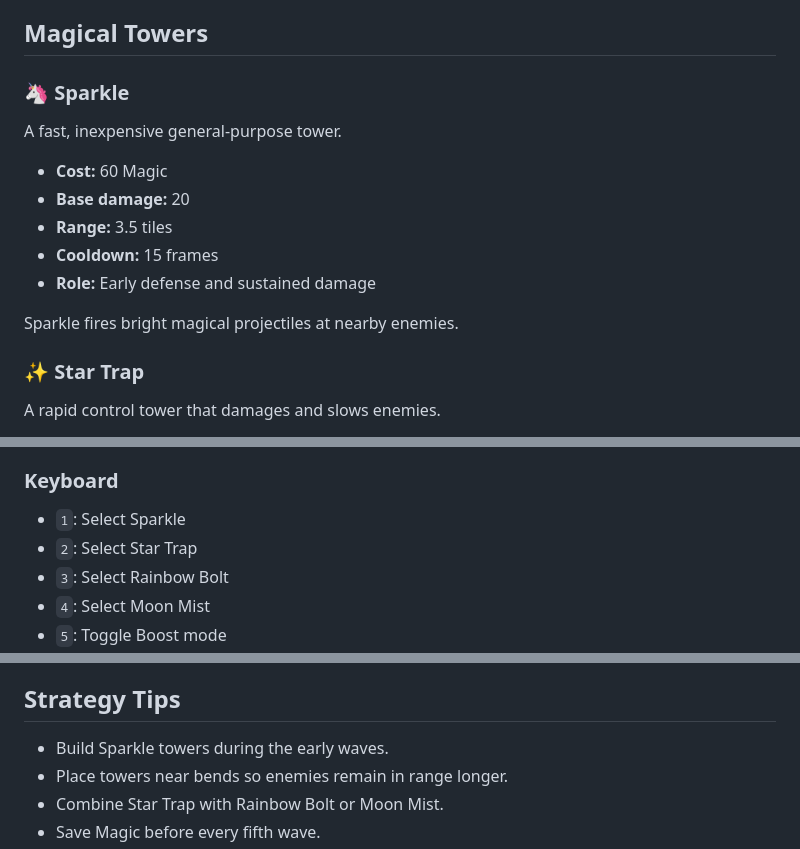
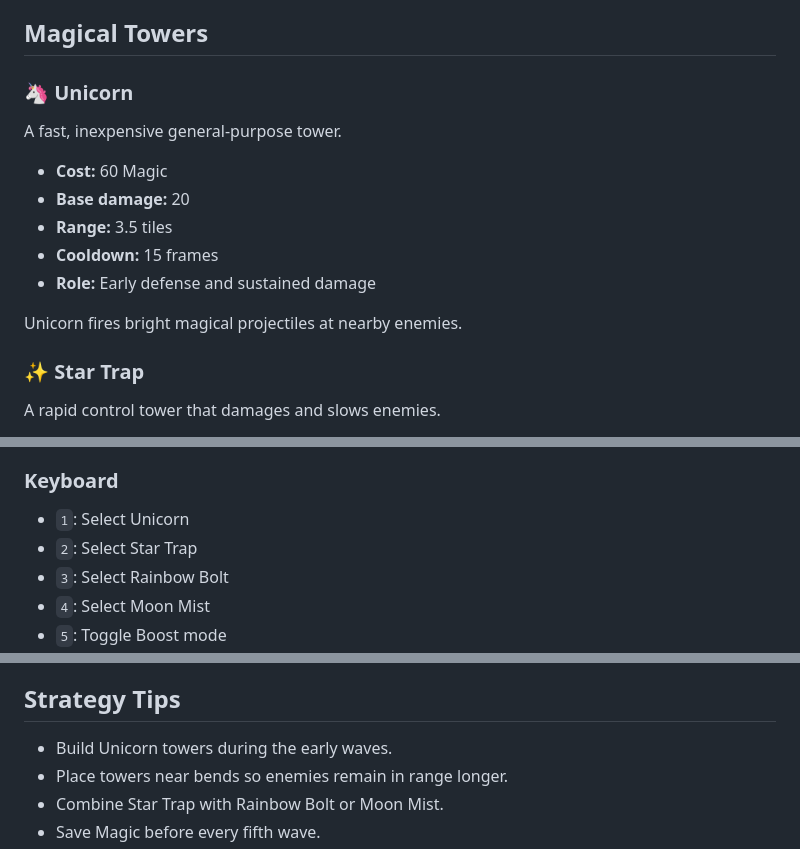
Before and after one commit to HiroshiITO-personal/towerdefence, a Markdown page: README.md, 3 parts joined by grey strips. GitHub-like rendering.

Commit message:
Rename Sparkle tower to Unicorn in README

```diff
--- a/README.md
+++ b/README.md
@@ -74,7 +74,7 @@ Enemy count, health, speed, and variety increase as the game progresses.
 
 ## Magical Towers
 
-### 🦄 Sparkle
+### 🦄 Unicorn
 
 A fast, inexpensive general-purpose tower.
 
@@ -84,7 +84,7 @@ A fast, inexpensive general-purpose tower.
 - **Cooldown:** 15 frames
 - **Role:** Early defense and sustained damage
 
-Sparkle fires bright magical projectiles at nearby enemies.
+Unicorn fires bright magical projectiles at nearby enemies.
 
 ### ✨ Star Trap
 
@@ -233,7 +233,7 @@ Difficulty also scales through:
 
 ### Keyboard
 
-- `1`: Select Sparkle
+- `1`: Select Unicorn
 - `2`: Select Star Trap
 - `3`: Select Rainbow Bolt
 - `4`: Select Moon Mist
@@ -254,7 +254,7 @@ A tower cannot be placed:
 
 ## Strategy Tips
 
-- Build Sparkle towers during the early waves.
+- Build Unicorn towers during the early waves.
 - Place towers near bends so enemies remain in range longer.
 - Combine Star Trap with Rainbow Bolt or Moon Mist.
 - Save Magic before every fifth wave.
```
